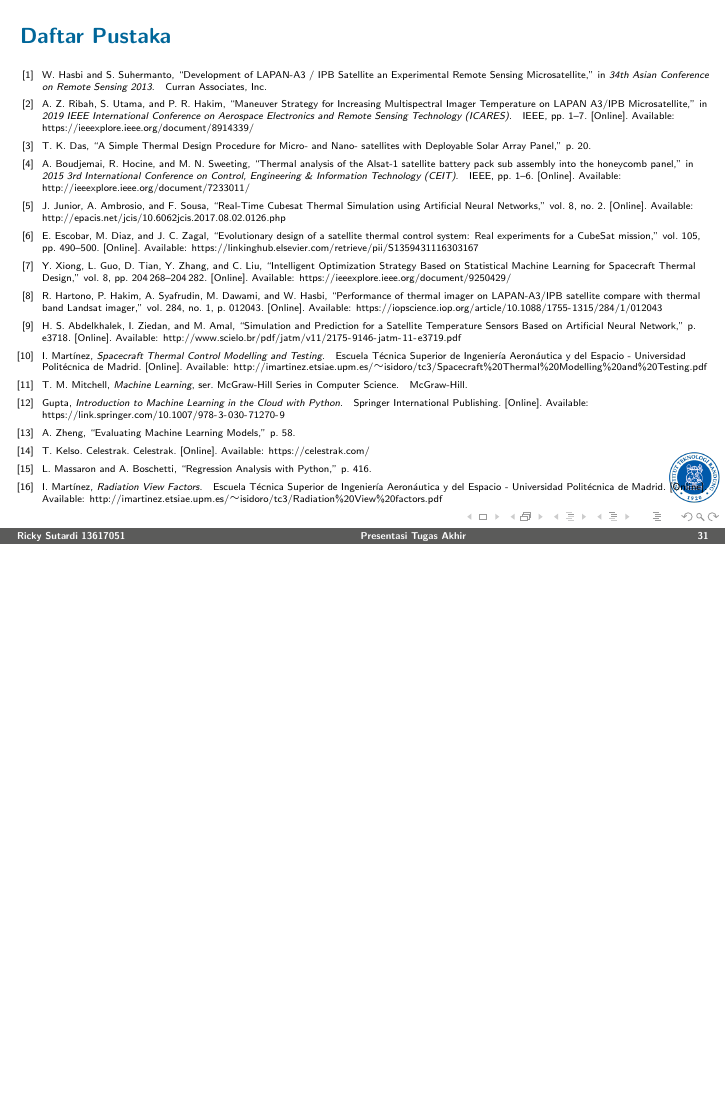
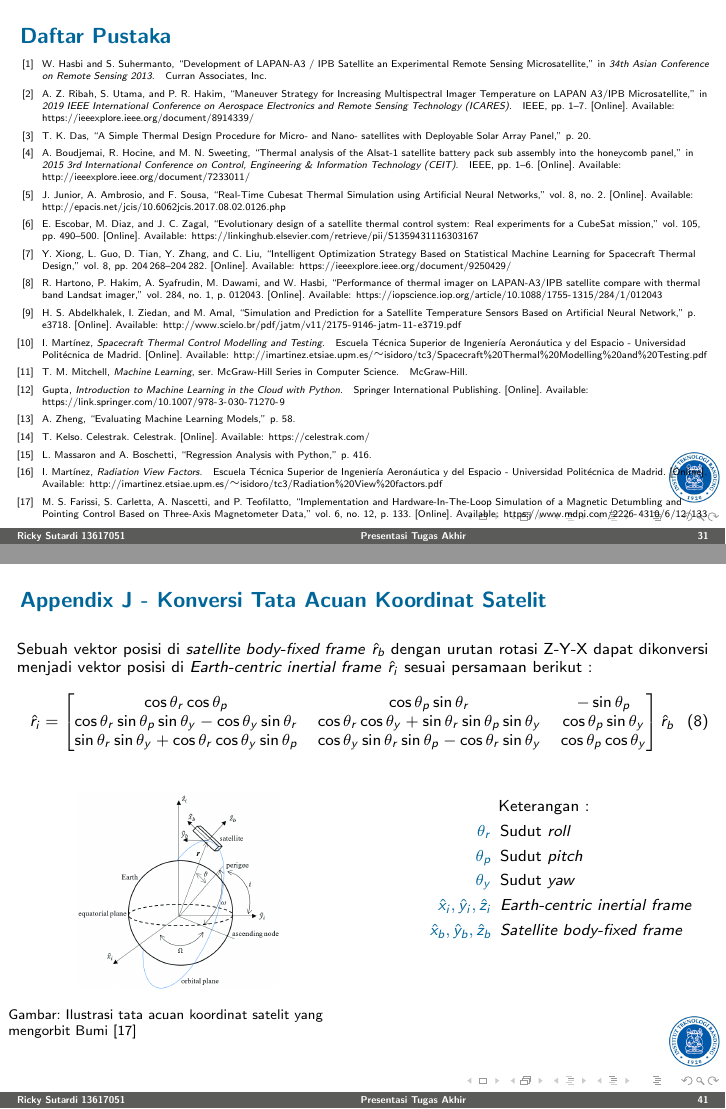
Before and after one commit to sutricky/presentasita, LaTeX slides (main.tex): page 31 of 40 before the commit and pages 31 and 41 of 41 after it, the two joined at a grey line, the shorter picture padded with empty space. Compiled offline with pdfLaTeX.

Commit message:
Update presentation

```diff
--- a/main.tex
+++ b/main.tex
@@ -917,4 +917,34 @@ F_a = \left( \frac{1 + \cos{\phi}}{2} \right)^2 \left[ 1 - \left( \frac{\phi}{\p
   \end{columns}
 \end{frame}
 
+\begin{frame}
+  \frametitle{Appendix J - Konversi Tata Acuan Koordinat Satelit}
+    Sebuah vektor posisi di \textit{satellite body-fixed frame} $\hat{r}_b$ dengan urutan rotasi Z-Y-X dapat dikonversi menjadi vektor posisi di \textit{Earth-centric inertial frame} $\hat{r}_i$ sesuai persamaan berikut :
+\begin{equation}
+\label{eq:convert}
+    \hat{r}_i = \begin{bmatrix}
+      \cos{\theta_r}\cos{\theta_p} & \cos{\theta_p}\sin{\theta_r} & -\sin{\theta_p}\\
+      \cos{\theta_r}\sin{\theta_p}\sin{\theta_y} - \cos{\theta_y}\sin{\theta_r} & \cos{\theta_r}\cos{\theta_y} + \sin{\theta_r}\sin{\theta_p}\sin{\theta_y} & \cos{\theta_p}\sin{\theta_y} \\
+      \sin{\theta_r}\sin{\theta_y} + \cos{\theta_r}\cos{\theta_y}\sin{\theta_p} & \cos{\theta_y}\sin{\theta_r}\sin{\theta_p} - \cos{\theta_r}\sin{\theta_y} & \cos{\theta_p}\cos{\theta_y}
+    \end{bmatrix} \hat{r}_b
+\end{equation}
+  \begin{columns}[T]
+    \column{0.49\textwidth}
+      \begin{figure}
+          \includegraphics[width=0.6\textwidth]{figure/referenceframe.png}
+            \caption{Ilustrasi tata acuan koordinat satelit yang mengorbit Bumi \cite{farissi2019}}
+      \end{figure}
+    \column{0.02\textwidth}
+    \column{0.49\textwidth}
+        \center Keterangan :
+    \begin{description}
+      \item[$\theta_r$] Sudut \textit{roll}
+      \item[$\theta_p$] Sudut \textit{pitch}
+      \item[$\theta_y$] Sudut \textit{yaw}
+      \item[$\hat{x}_i, \hat{y}_i, \hat{z}_i$] \textit{Earth-centric inertial frame}
+      \item[$\hat{x}_b, \hat{y}_b, \hat{z}_b$] \textit{Satellite body-fixed frame}
+    \end{description}
+  \end{columns}
+\end{frame}
+
 \end{document}
```
